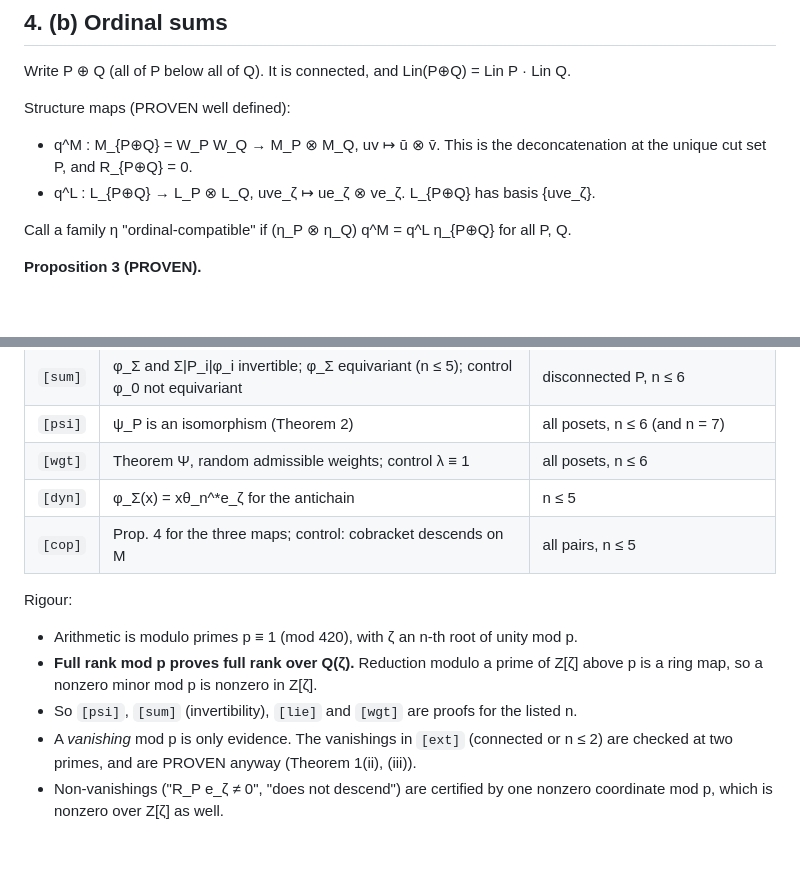
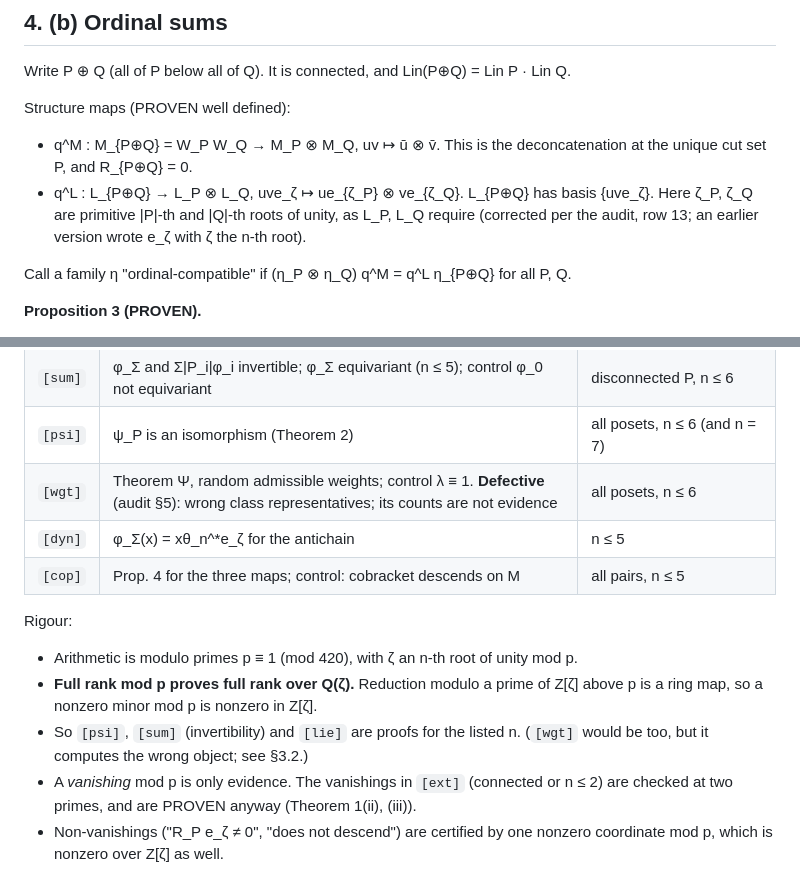
Before and after one commit to drellem2/poset-jks, a Markdown page: notes/natural_isomorphism.md, 2 parts joined by grey strips. GitHub-like rendering; blank space fills up the shorter version.

```diff
--- a/notes/natural_isomorphism.md
+++ b/notes/natural_isomorphism.md
@@ -373,7 +390,9 @@ Write P ⊕ Q (all of P below all of Q). It is connected, and Lin(P⊕Q) = Lin P
 Structure maps (PROVEN well defined):
 - q^M : M_{P⊕Q} = W_P W_Q → M_P ⊗ M_Q, uv ↦ ū ⊗ v̄. This is the deconcatenation at the unique
   cut set P, and R_{P⊕Q} = 0.
-- q^L : L_{P⊕Q} → L_P ⊗ L_Q, uve_ζ ↦ ue_ζ ⊗ ve_ζ. L_{P⊕Q} has basis {uve_ζ}.
+- q^L : L_{P⊕Q} → L_P ⊗ L_Q, uve_ζ ↦ ue_{ζ_P} ⊗ ve_{ζ_Q}. L_{P⊕Q} has basis {uve_ζ}. Here
+  ζ_P, ζ_Q are primitive |P|-th and |Q|-th roots of unity, as L_P, L_Q require (corrected per
+  the audit, row 13; an earlier version wrote e_ζ with ζ the n-th root).
 
 Call a family η "ordinal-compatible" if (η_P ⊗ η_Q) q^M = q^L η_{P⊕Q} for all P, Q.
 
@@ -475,7 +494,7 @@ Each command exits with status 0 iff every check passes. The last line printed i
 | `[lie]` | rank Lie_n e_ζ = (n−1)! | n ≤ 6 |
 | `[sum]` | φ_Σ and Σ\|P_i\|φ_i invertible; φ_Σ equivariant (n ≤ 5); control φ_0 not equivariant | disconnected P, n ≤ 6 |
 | `[psi]` | ψ_P is an isomorphism (Theorem 2) | all posets, n ≤ 6 (and n = 7) |
-| `[wgt]` | Theorem Ψ, random admissible weights; control λ ≡ 1 | all posets, n ≤ 6 |
+| `[wgt]` | Theorem Ψ, random admissible weights; control λ ≡ 1. **Defective** (audit §5): wrong class representatives; its counts are not evidence | all posets, n ≤ 6 |
 | `[dyn]` | φ_Σ(x) = xθ_n^*e_ζ for the antichain | n ≤ 5 |
 | `[cop]` | Prop. 4 for the three maps; control: cobracket descends on M | all pairs, n ≤ 5 |
 
@@ -483,7 +502,8 @@ Rigour:
 - Arithmetic is modulo primes p ≡ 1 (mod 420), with ζ an n-th root of unity mod p.
 - **Full rank mod p proves full rank over Q(ζ).** Reduction modulo a prime of Z[ζ] above p is a
   ring map, so a nonzero minor mod p is nonzero in Z[ζ].
-- So `[psi]`, `[sum]` (invertibility), `[lie]` and `[wgt]` are proofs for the listed n.
+- So `[psi]`, `[sum]` (invertibility) and `[lie]` are proofs for the listed n. (`[wgt]` would be
+  too, but it computes the wrong object; see §3.2.)
 - A *vanishing* mod p is only evidence. The vanishings in `[ext]` (connected or n ≤ 2) are checked
   at two primes, and are PROVEN anyway (Theorem 1(ii), (iii)).
 - Non-vanishings ("R_P e_ζ ≠ 0", "does not descend") are certified by one nonzero coordinate mod
```
Also changed, not shown: other parts of notes/natural_isomorphism.md (+29 -10 lines).
